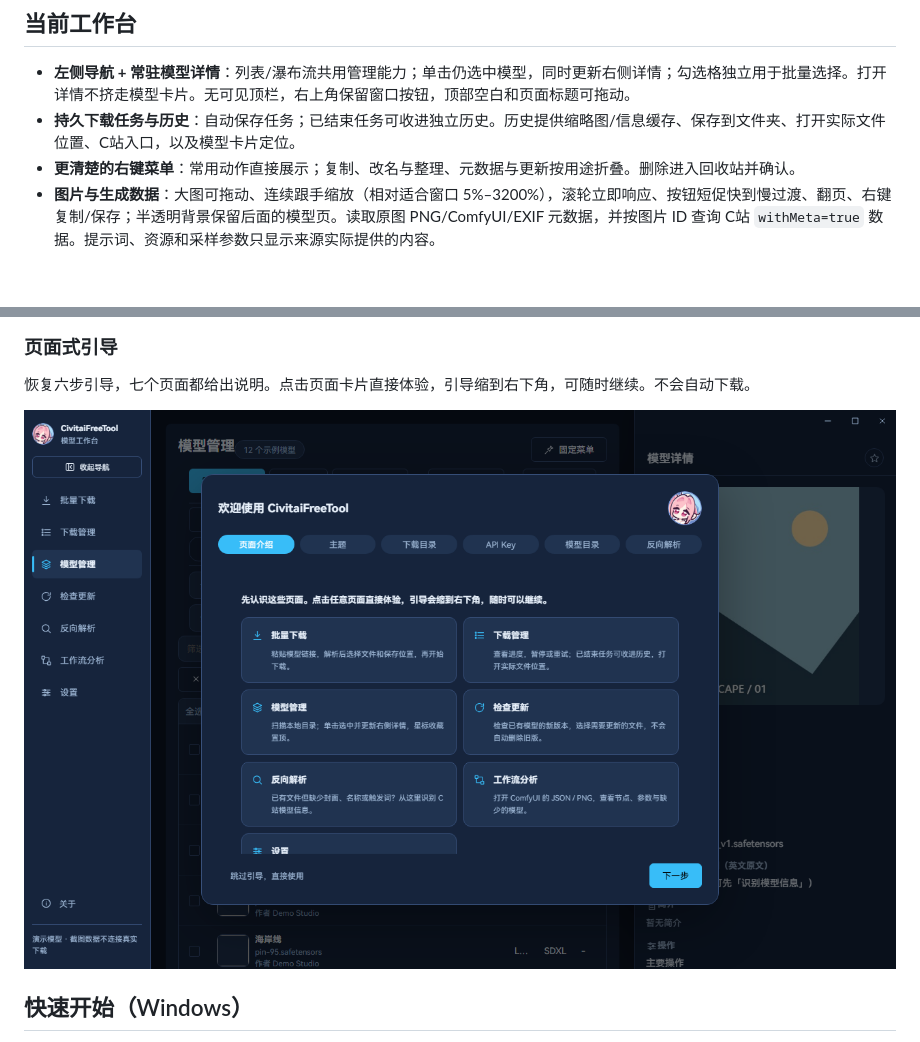
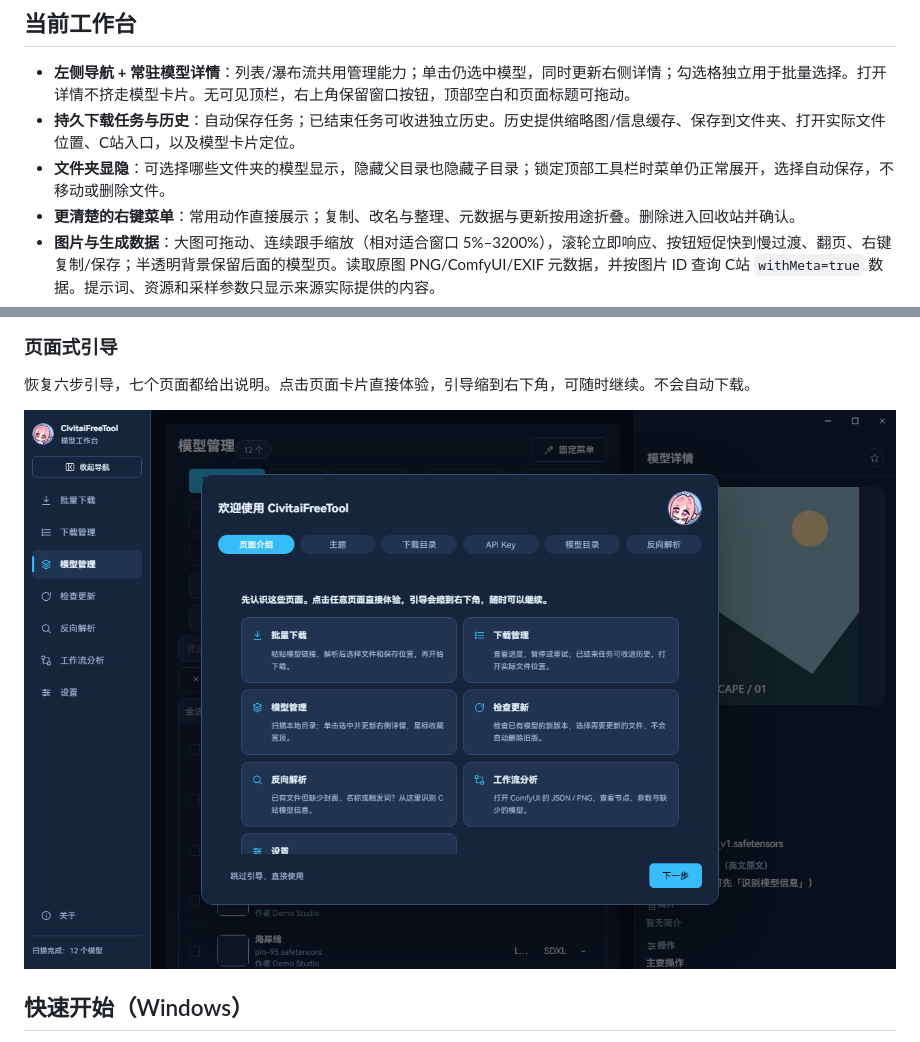
Before and after one commit to ADVICEsama/CivitaiFreeTool, a Markdown page: README.md, 2 parts joined by grey strips. Rendered like a GitHub page; pictures changed too: docs/screenshots/onboarding.png; blank space fills up the shorter version.

```diff
--- a/README.md
+++ b/README.md
@@ -10,6 +10,7 @@
 
 - **左侧导航 + 常驻模型详情**：列表/瀑布流共用管理能力；单击仍选中模型，同时更新右侧详情；勾选格独立用于批量选择。打开详情不挤走模型卡片。无可见顶栏，右上角保留窗口按钮，顶部空白和页面标题可拖动。
 - **持久下载任务与历史**：自动保存任务；已结束任务可收进独立历史。历史提供缩略图/信息缓存、保存到文件夹、打开实际文件位置、C站入口，以及模型卡片定位。
+- **文件夹显隐**：可选择哪些文件夹的模型显示，隐藏父目录也隐藏子目录；锁定顶部工具栏时菜单仍正常展开，选择自动保存，不移动或删除文件。
 - **更清楚的右键菜单**：常用动作直接展示；复制、改名与整理、元数据与更新按用途折叠。删除进入回收站并确认。
 - **图片与生成数据**：大图可拖动、连续跟手缩放（相对适合窗口 5%–3200%），滚轮立即响应、按钮短促快到慢过渡、翻页、右键复制/保存；半透明背景保留后面的模型页。读取原图 PNG/ComfyUI/EXIF 元数据，并按图片 ID 查询 C站 `withMeta=true` 数据。提示词、资源和采样参数只显示来源实际提供的内容。
 - **收藏与固定工具栏**：模型右键或详情星标收藏置顶，改名/移动跟随；标题右侧固定菜单，让滚轮只滚动模型列表。
```
Also changed, not shown: other parts of README.md (+1 -1 lines), CHANGELOG.md (+11 -1 lines), docs/releases/v2.6.10.md (added, +9 -0 lines), docs/screenshots/settings-appearance.png, 7 other files.
